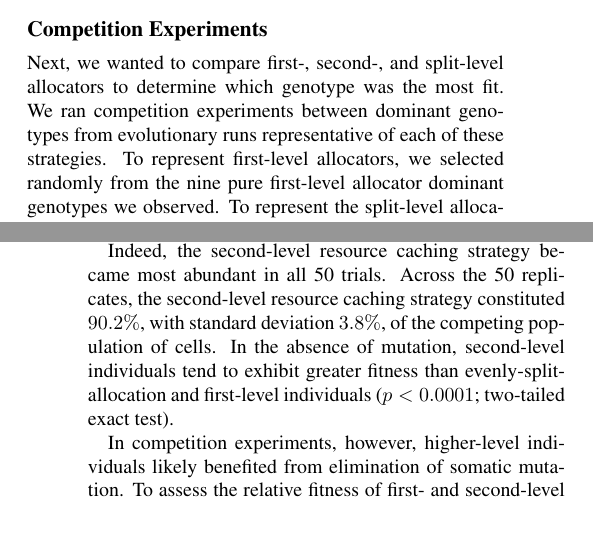
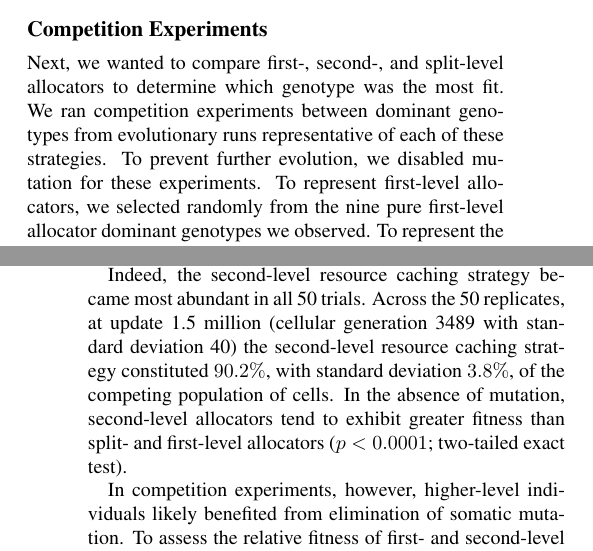
Before and after one commit to mmore500/alife-2018, a LaTeX paper (main.tex, which reads tex/results.tex): two parts of the columns of pages 9 and 10 of 13, joined at a grey line, cut so that both start at the same text, the shorter picture padded with empty space. Compiled offline with pdfLaTeX.

Commit message:
Proof competition

```diff
--- a/tex/results.tex
+++ b/tex/results.tex
@@ -58,6 +58,7 @@ This observation suggests that, although cells do not directly displace their le
 
 Next, we wanted to compare first-, second-, and split-level allocators to determine which genotype was the most fit.
 We ran competition experiments between dominant genotypes from evolutionary runs representative of each of these strategies.
+To prevent further evolution, we disabled mutation for these experiments.
 To represent first-level allocators, we selected randomly from the nine pure first-level allocator dominant genotypes we observed.
 To represent the split-level allocators, we selected the single dominant genotype where resource was partitioned exactly evenly between first- and second-level channel pools.
 To represent second-level allocators, we selected the dominant genotype with the largest second-level allocation proportion.
@@ -66,8 +67,8 @@ Figure \ref{fig:eco_progression} shows a time series of signaling network snapsh
 Colonies of each genotype can be seen to grow from each seed and then clash, ultimately yielding a population dominated by second-level allocators.
 
 Indeed, the second-level resource caching strategy became most abundant in all 50 trials.
-Across the 50 replicates, the second-level resource caching strategy constituted $90.2 \%$, with standard deviation $3.8 \%$, of the competing population of cells.
-In the absence of mutation, second-level individuals tend to exhibit greater fitness than evenly-split-allocation and first-level individuals ($p < 0.0001$; two-tailed exact test).
+Across the 50 replicates, at update 1.5 million (cellular generation 3489 with standard deviation 40) the second-level resource caching strategy constituted $90.2 \%$, with standard deviation $3.8 \%$, of the competing population of cells.
+In the absence of mutation, second-level allocators tend to exhibit greater fitness than split- and first-level allocators ($p < 0.0001$; two-tailed exact test).
 
 
 \input{fig/net_reproduction.tex}
```
Also changed, not shown: tex/results.tex (2 more changed lines).
